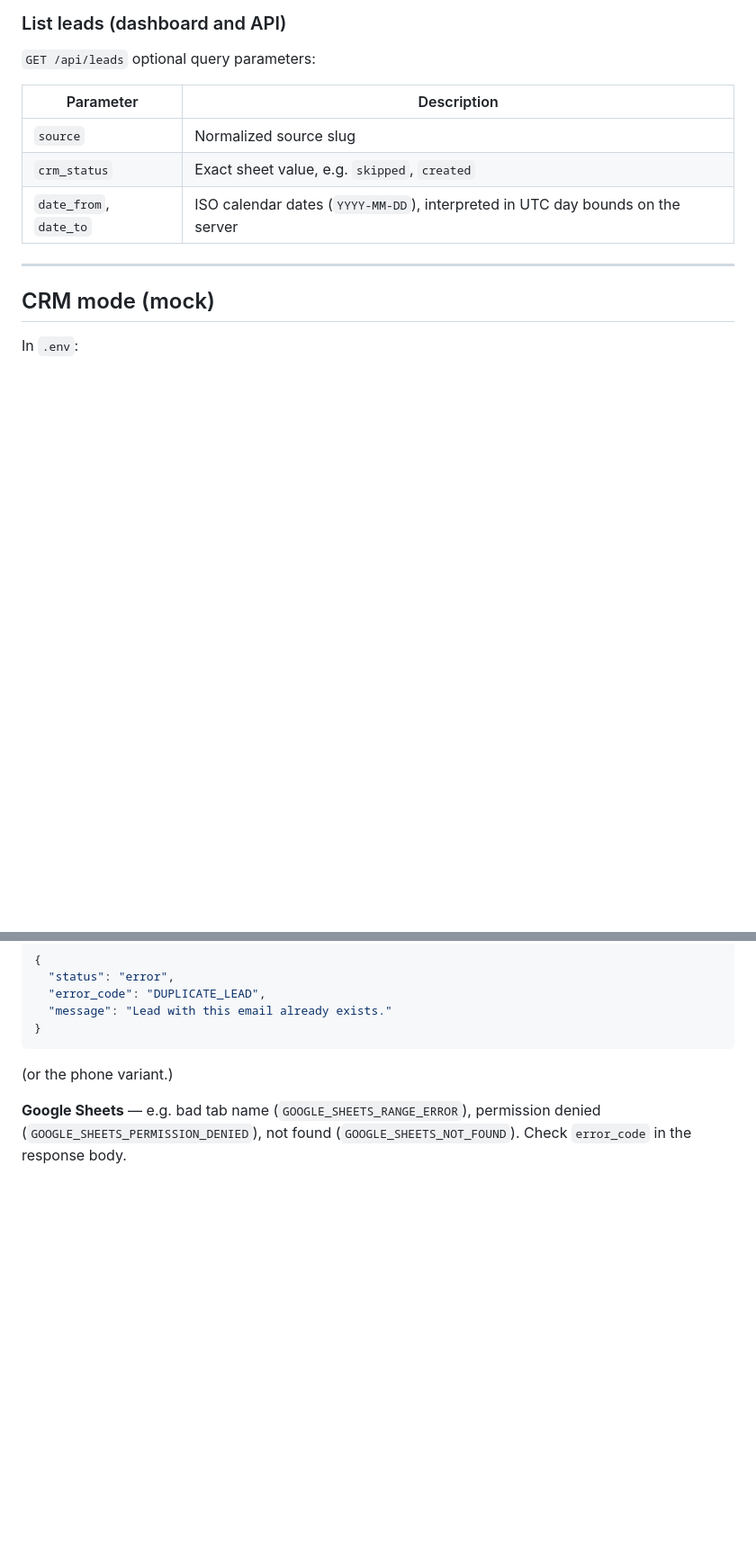
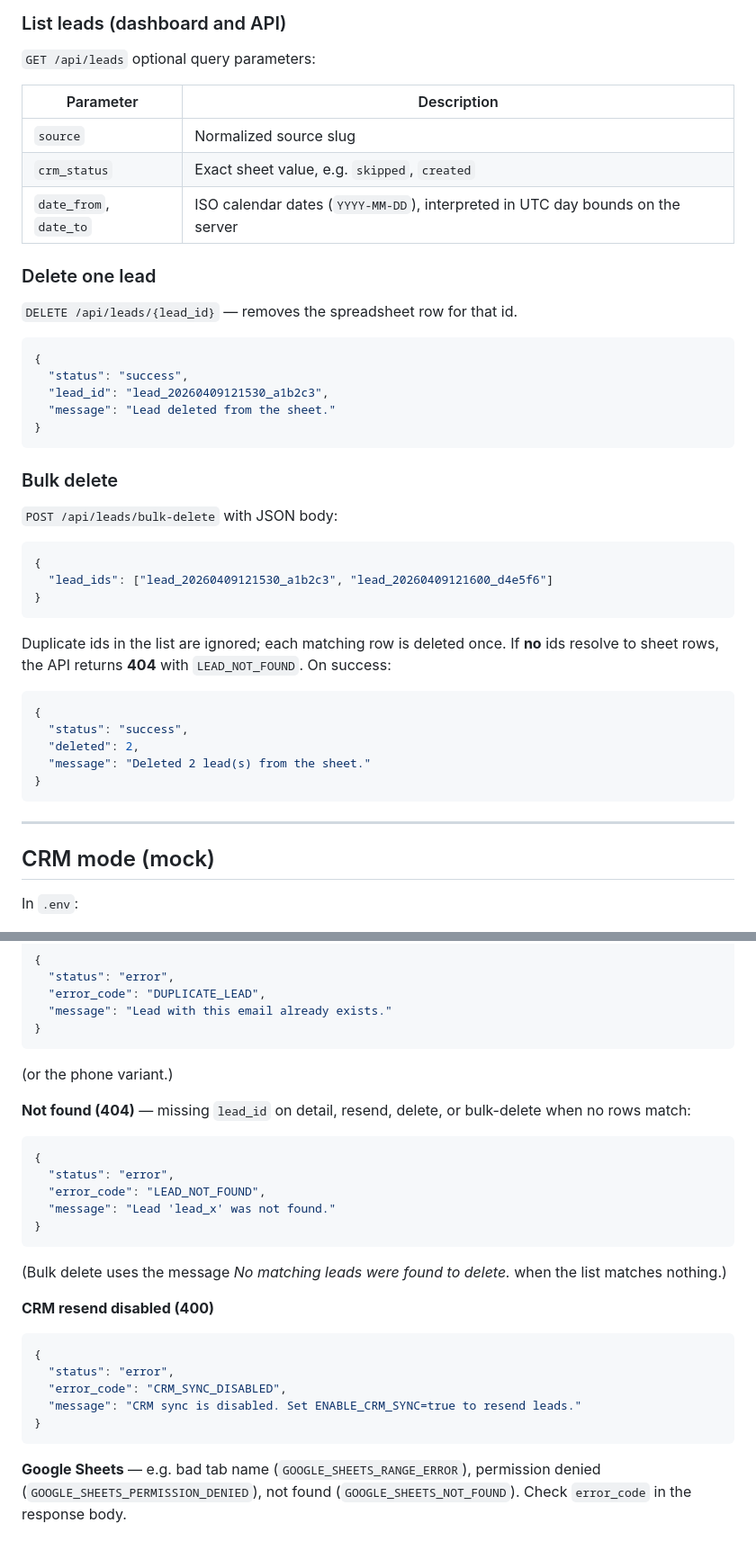
Before and after one commit to HannaMajewska/lead-intake-api, a Markdown page: README.md, 2 parts joined by grey strips. Shown at 90% size. Rendered like a GitHub page; blank space fills up the shorter version.

Commit message:
Enhance README.md to include new lead deletion features and update dashboard operations. Added details for bulk deletion and improved descriptions for API endpoints and UI interactions.

````diff
--- a/README.md
+++ b/README.md
@@ -298,6 +298,38 @@ The HTTP `message` field is always `"Lead processed successfully"` in the curren
 | `crm_status` | Exact sheet value, e.g. `skipped`, `created` |
 | `date_from`, `date_to` | ISO calendar dates (`YYYY-MM-DD`), interpreted in UTC day bounds on the server |
 
+### Delete one lead
+
+`DELETE /api/leads/{lead_id}` — removes the spreadsheet row for that id.
+
+```json
+{
+  "status": "success",
+  "lead_id": "lead_20260409121530_a1b2c3",
+  "message": "Lead deleted from the sheet."
+}
+```
+
+### Bulk delete
+
+`POST /api/leads/bulk-delete` with JSON body:
+
+```json
+{
+  "lead_ids": ["lead_20260409121530_a1b2c3", "lead_20260409121600_d4e5f6"]
+}
+```
+
+Duplicate ids in the list are ignored; each matching row is deleted once. If **no** ids resolve to sheet rows, the API returns **404** with `LEAD_NOT_FOUND`. On success:
+
+```json
+{
+  "status": "success",
+  "deleted": 2,
+  "message": "Deleted 2 lead(s) from the sheet."
+}
+```
+
 ---
 
 ## CRM mode (mock)
@@ -343,6 +375,28 @@ With `ENABLE_CRM_SYNC=true`, any `CRM_PROVIDER` other than `mock` returns `CRM_P
 
 (or the phone variant.)
 
+**Not found (404)** — missing `lead_id` on detail, resend, delete, or bulk-delete when no rows match:
+
+```json
+{
+  "status": "error",
+  "error_code": "LEAD_NOT_FOUND",
+  "message": "Lead 'lead_x' was not found."
+}
+```
+
+(Bulk delete uses the message *No matching leads were found to delete.* when the list matches nothing.)
+
+**CRM resend disabled (400)**
+
+```json
+{
+  "status": "error",
+  "error_code": "CRM_SYNC_DISABLED",
+  "message": "CRM sync is disabled. Set ENABLE_CRM_SYNC=true to resend leads."
+}
+```
+
 **Google Sheets** — e.g. bad tab name (`GOOGLE_SHEETS_RANGE_ERROR`), permission denied (`GOOGLE_SHEETS_PERMISSION_DENIED`), not found (`GOOGLE_SHEETS_NOT_FOUND`). Check `error_code` in the response body.
 
 ---
````
Also changed, not shown: other parts of README.md (+16 -16 lines).
